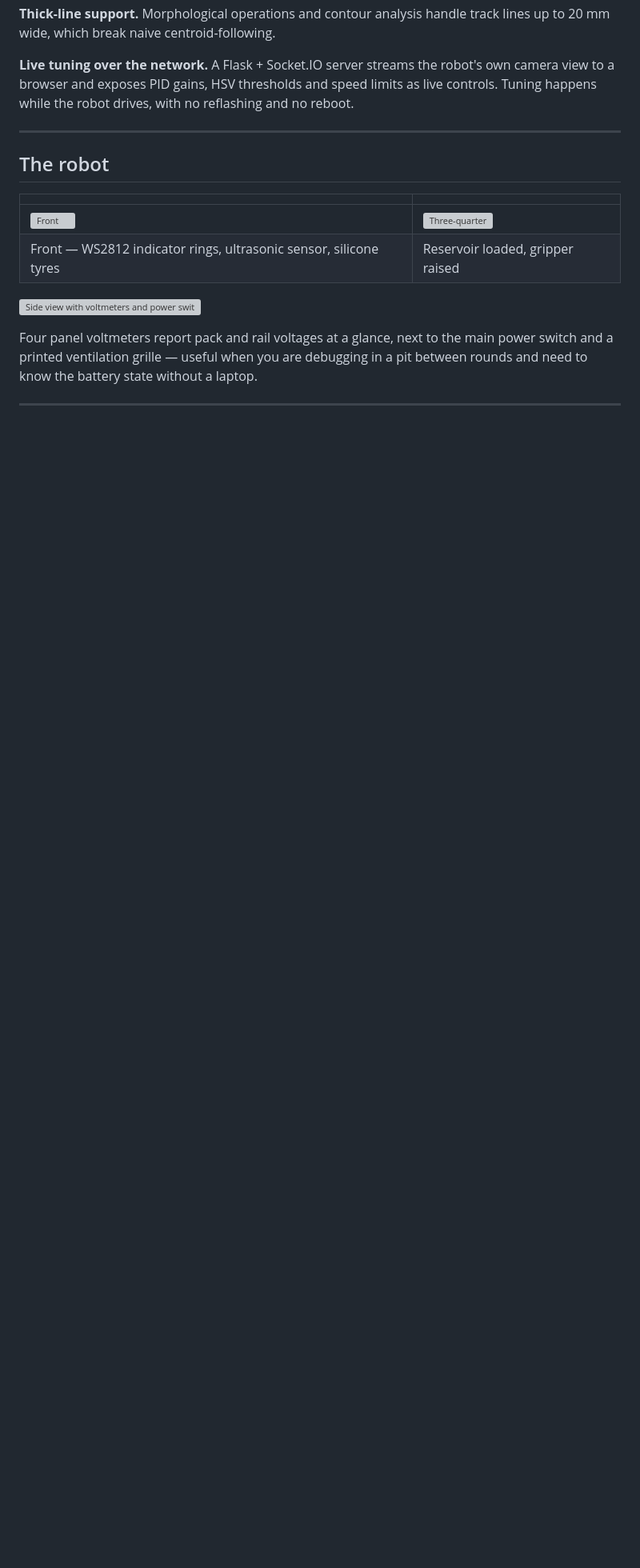
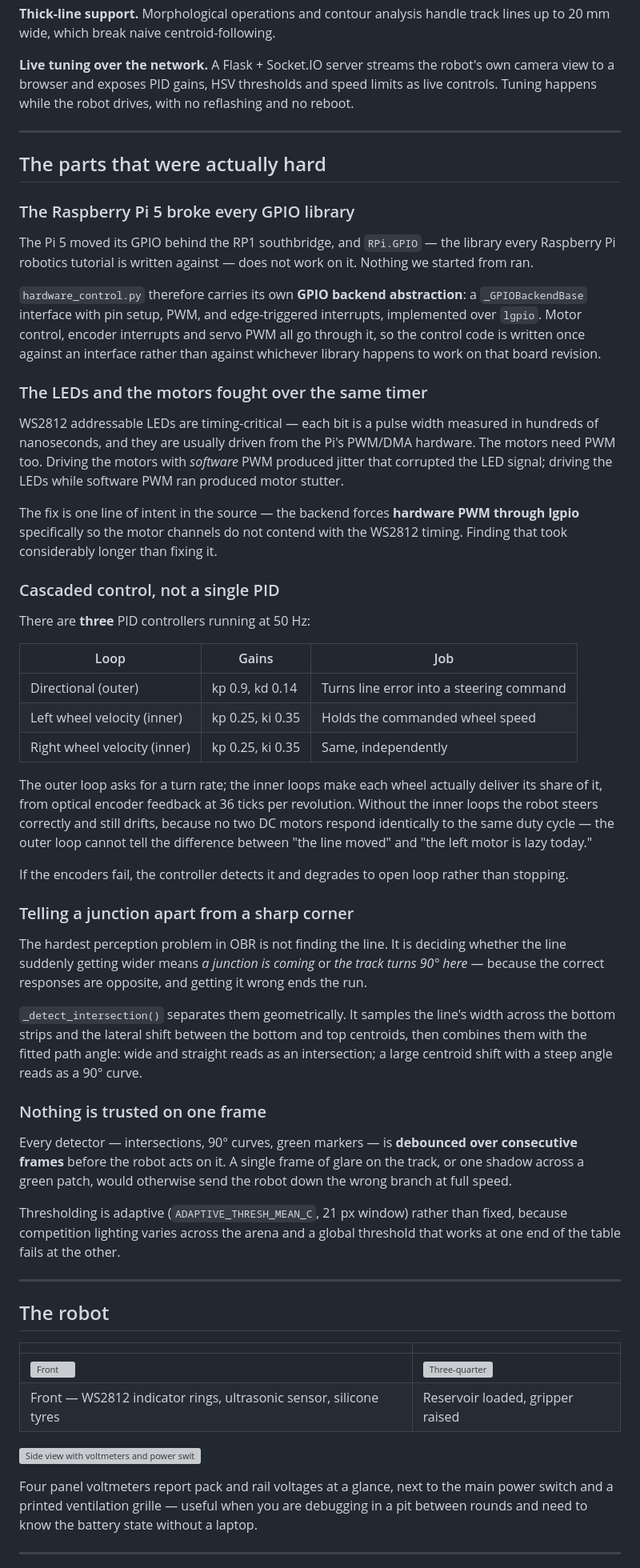
Before and after one commit to caioplcerda/OBR-Mark-III, a Markdown page: README.md, the part around the change. Shown at 80% size. Drawn GitHub-style; blank space fills up the shorter version; grey boxes are pictures that could not be loaded.

Commit message:
Document the genuinely hard problems
Pi 5 GPIO migration and the custom lgpio backend, the WS2812/motor PWM
timing contention, cascaded PID architecture, junction vs 90-degree curve
disambiguation, and per-detector debouncing. These were the difficult
parts and the README did not mention them.

```diff
--- a/README.md
+++ b/README.md
@@ -57,6 +57,73 @@ to 20 mm wide, which break naive centroid-following.
 **Live tuning over the network.** A Flask + Socket.IO server streams the robot's own camera
 view to a browser and exposes PID gains, HSV thresholds and speed limits as live controls.
 Tuning happens while the robot drives, with no reflashing and no reboot.
+
+---
+
+## The parts that were actually hard
+
+### The Raspberry Pi 5 broke every GPIO library
+
+The Pi 5 moved its GPIO behind the RP1 southbridge, and `RPi.GPIO` — the library every
+Raspberry Pi robotics tutorial is written against — does not work on it. Nothing we started
+from ran.
+
+`hardware_control.py` therefore carries its own **GPIO backend abstraction**: a
+`_GPIOBackendBase` interface with pin setup, PWM, and edge-triggered interrupts, implemented
+over `lgpio`. Motor control, encoder interrupts and servo PWM all go through it, so the
+control code is written once against an interface rather than against whichever library
+happens to work on that board revision.
+
+### The LEDs and the motors fought over the same timer
+
+WS2812 addressable LEDs are timing-critical — each bit is a pulse width measured in hundreds
+of nanoseconds, and they are usually driven from the Pi's PWM/DMA hardware. The motors need
+PWM too. Driving the motors with *software* PWM produced jitter that corrupted the LED
+signal; driving the LEDs while software PWM ran produced motor stutter.
+
+The fix is one line of intent in the source — the backend forces **hardware PWM through
+lgpio** specifically so the motor channels do not contend with the WS2812 timing. Finding
+that took considerably longer than fixing it.
+
+### Cascaded control, not a single PID
+
+There are **three** PID controllers running at 50 Hz:
+
+| Loop | Gains | Job |
+|---|---|---|
+| Directional (outer) | kp 0.9, kd 0.14 | Turns line error into a steering command |
+| Left wheel velocity (inner) | kp 0.25, ki 0.35 | Holds the commanded wheel speed |
+| Right wheel velocity (inner) | kp 0.25, ki 0.35 | Same, independently |
+
+The outer loop asks for a turn rate; the inner loops make each wheel actually deliver its
+share of it, from optical encoder feedback at 36 ticks per revolution. Without the inner
+loops the robot steers correctly and still drifts, because no two DC motors respond
+identically to the same duty cycle — the outer loop cannot tell the difference between "the
+line moved" and "the left motor is lazy today."
+
+If the encoders fail, the controller detects it and degrades to open loop rather than
+stopping.
+
+### Telling a junction apart from a sharp corner
+
+The hardest perception problem in OBR is not finding the line. It is deciding whether the
+line suddenly getting wider means *a junction is coming* or *the track turns 90° here* —
+because the correct responses are opposite, and getting it wrong ends the run.
+
+`_detect_intersection()` separates them geometrically. It samples the line's width across
+the bottom strips and the lateral shift between the bottom and top centroids, then combines
+them with the fitted path angle: wide and straight reads as an intersection; a large
+centroid shift with a steep angle reads as a 90° curve.
+
+### Nothing is trusted on one frame
+
+Every detector — intersections, 90° curves, green markers — is **debounced over consecutive
+frames** before the robot acts on it. A single frame of glare on the track, or one shadow
+across a green patch, would otherwise send the robot down the wrong branch at full speed.
+
+Thresholding is adaptive (`ADAPTIVE_THRESH_MEAN_C`, 21 px window) rather than fixed, because
+competition lighting varies across the arena and a global threshold that works at one end of
+the table fails at the other.
 
 ---
 
```
